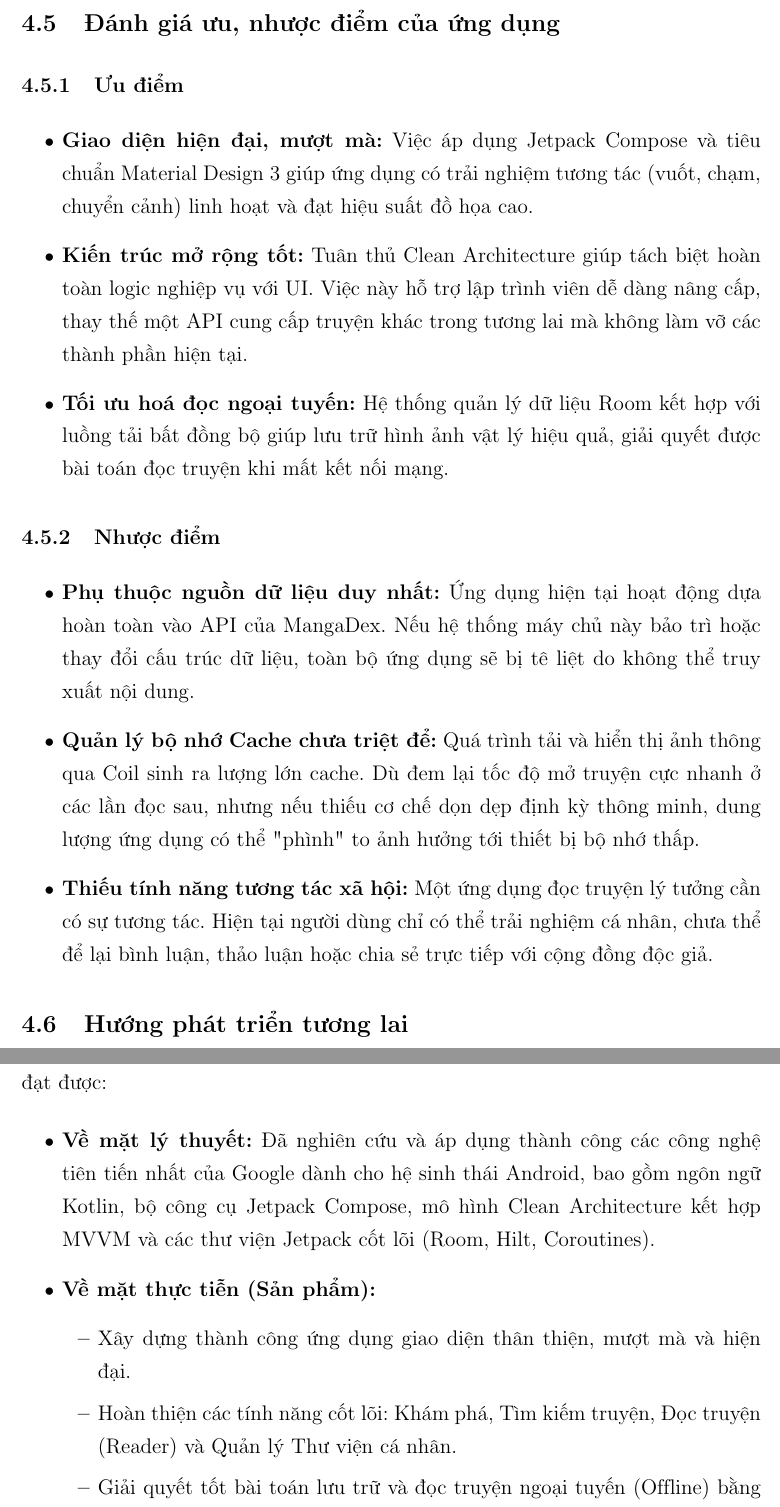
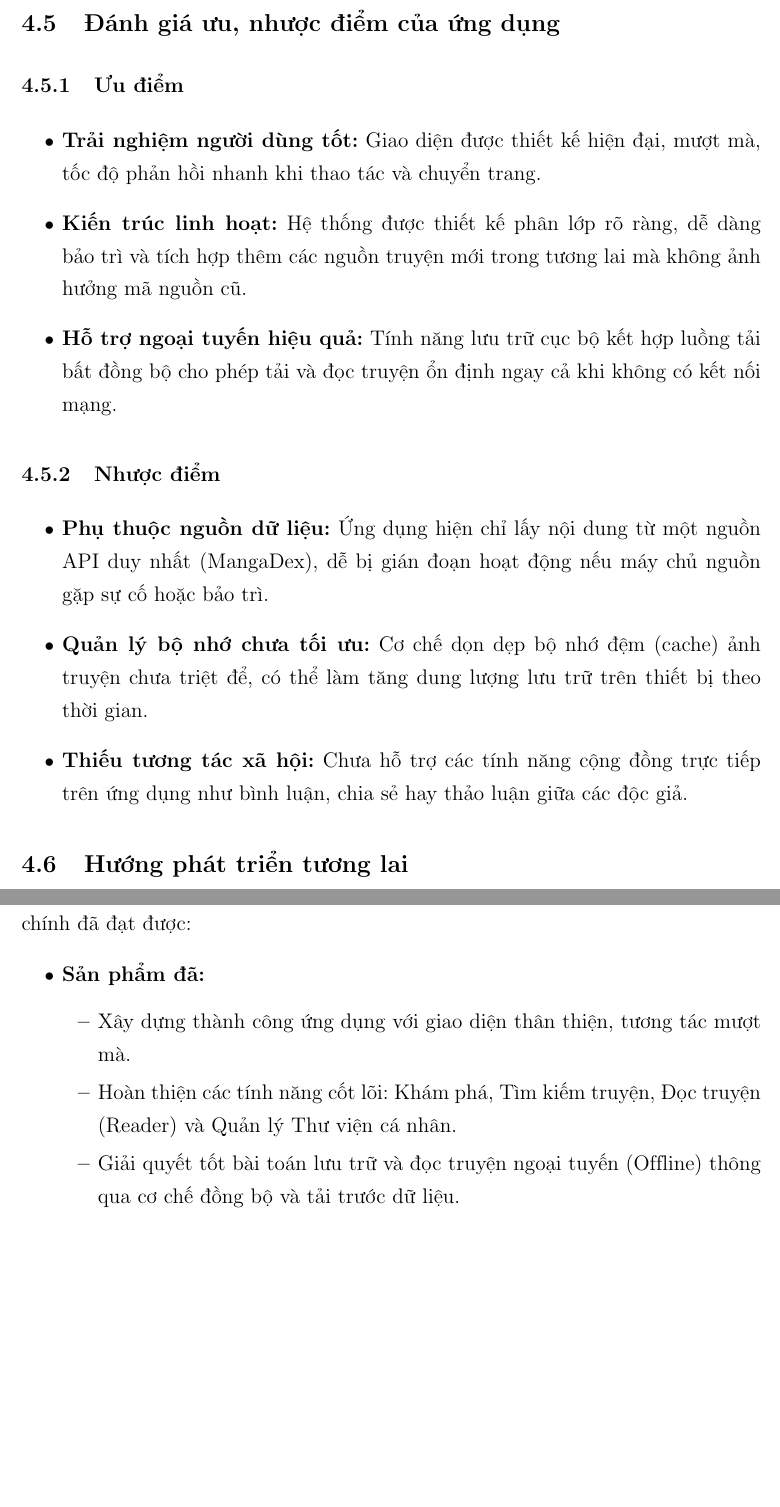
Before and after one commit to phan-tho/Report-Mobile-Project, a LaTeX thesis (thesis.tex, which reads chapters/c4/c4_chapter.tex, chapters/c5/c5_chapter.tex): two parts of pages 29 and 31 of 32, joined at a grey line, cut so that both start at the same text, the shorter picture padded with empty space. Compiled offline with pdfLaTeX.

Commit message:
contributors

```diff
--- a/chapters/c4/c4_chapter.tex
+++ b/chapters/c4/c4_chapter.tex
@@ -164,16 +164,16 @@ Sau khi thực hiện các kịch bản kiểm thử, hệ thống ghi nhận
 \section{Đánh giá ưu, nhược điểm của ứng dụng}
 \subsection{Ưu điểm}
 \begin{itemize}
-    \item \textbf{Giao diện hiện đại, mượt mà:} Việc áp dụng Jetpack Compose và tiêu chuẩn Material Design 3 giúp ứng dụng có trải nghiệm tương tác (vuốt, chạm, chuyển cảnh) linh hoạt và đạt hiệu suất đồ họa cao.
-    \item \textbf{Kiến trúc mở rộng tốt:} Tuân thủ Clean Architecture giúp tách biệt hoàn toàn logic nghiệp vụ với UI. Việc này hỗ trợ lập trình viên dễ dàng nâng cấp, thay thế một API cung cấp truyện khác trong tương lai mà không làm vỡ các thành phần hiện tại.
-    \item \textbf{Tối ưu hoá đọc ngoại tuyến:} Hệ thống quản lý dữ liệu Room kết hợp với luồng tải bất đồng bộ giúp lưu trữ hình ảnh vật lý hiệu quả, giải quyết được bài toán đọc truyện khi mất kết nối mạng.
+    \item \textbf{Trải nghiệm người dùng tốt:} Giao diện được thiết kế hiện đại, mượt mà, tốc độ phản hồi nhanh khi thao tác và chuyển trang.
+    \item \textbf{Kiến trúc linh hoạt:} Hệ thống được thiết kế phân lớp rõ ràng, dễ dàng bảo trì và tích hợp thêm các nguồn truyện mới trong tương lai mà không ảnh hưởng mã nguồn cũ.
+    \item \textbf{Hỗ trợ ngoại tuyến hiệu quả:} Tính năng lưu trữ cục bộ kết hợp luồng tải bất đồng bộ cho phép tải và đọc truyện ổn định ngay cả khi không có kết nối mạng.
 \end{itemize}
 
 \subsection{Nhược điểm}
 \begin{itemize}
-    \item \textbf{Phụ thuộc nguồn dữ liệu duy nhất:} Ứng dụng hiện tại hoạt động dựa hoàn toàn vào API của MangaDex. Nếu hệ thống máy chủ này bảo trì hoặc thay đổi cấu trúc dữ liệu, toàn bộ ứng dụng sẽ bị tê liệt do không thể truy xuất nội dung.
-    \item \textbf{Quản lý bộ nhớ Cache chưa triệt để:} Quá trình tải và hiển thị ảnh thông qua Coil sinh ra lượng lớn cache. Dù đem lại tốc độ mở truyện cực nhanh ở các lần đọc sau, nhưng nếu thiếu cơ chế dọn dẹp định kỳ thông minh, dung lượng ứng dụng có thể "phình" to ảnh hưởng tới thiết bị bộ nhớ thấp.
-    \item \textbf{Thiếu tính năng tương tác xã hội:} Một ứng dụng đọc truyện lý tưởng cần có sự tương tác. Hiện tại người dùng chỉ có thể trải nghiệm cá nhân, chưa thể để lại bình luận, thảo luận hoặc chia sẻ trực tiếp với cộng đồng độc giả.
+    \item \textbf{Phụ thuộc nguồn dữ liệu:} Ứng dụng hiện chỉ lấy nội dung từ một nguồn API duy nhất (MangaDex), dễ bị gián đoạn hoạt động nếu máy chủ nguồn gặp sự cố hoặc bảo trì.
+    \item \textbf{Quản lý bộ nhớ chưa tối ưu:} Cơ chế dọn dẹp bộ nhớ đệm (cache) ảnh truyện chưa triệt để, có thể làm tăng dung lượng lưu trữ trên thiết bị theo thời gian.
+    \item \textbf{Thiếu tương tác xã hội:} Chưa hỗ trợ các tính năng cộng đồng trực tiếp trên ứng dụng như bình luận, chia sẻ hay thảo luận giữa các độc giả.
 \end{itemize}
 
 \section{Hướng phát triển tương lai}
--- a/chapters/c5/c5_chapter.tex
+++ b/chapters/c5/c5_chapter.tex
@@ -2,12 +2,11 @@
 \label{chap:conclusion}
 
 \section{Kết quả đạt được}
-Trong quá trình thực hiện khóa luận, nhóm phát triển đã hoàn thành việc nghiên cứu, phân tích và xây dựng thành công ứng dụng đọc truyện tranh trực tuyến MyBooksLibrary trên nền tảng di động Android. Dưới đây là các kết quả chính đã đạt được:
+Trong quá trình thực hiện khóa luận, nhóm phát triển đã hoàn thành xây dựng ứng dụng đọc truyện tranh trực tuyến MyBooksLibrary. Dưới đây là các kết quả chính đã đạt được:
 \begin{itemize}
-    \item \textbf{Về mặt lý thuyết:} Đã nghiên cứu và áp dụng thành công các công nghệ tiên tiến nhất của Google dành cho hệ sinh thái Android, bao gồm ngôn ngữ Kotlin, bộ công cụ Jetpack Compose, mô hình Clean Architecture kết hợp MVVM và các thư viện Jetpack cốt lõi (Room, Hilt, Coroutines).
-    \item \textbf{Về mặt thực tiễn (Sản phẩm):}
+    \item \textbf{Sản phẩm đã:}
     \begin{itemize}
-        \item Xây dựng thành công ứng dụng giao diện thân thiện, mượt mà và hiện đại.
+        \item Xây dựng thành công ứng dụng với giao diện thân thiện, tương tác mượt mà.
         \item Hoàn thiện các tính năng cốt lõi: Khám phá, Tìm kiếm truyện, Đọc truyện (Reader) và Quản lý Thư viện cá nhân.
-        \item Giải quyết tốt bài toán lưu trữ và đọc truyện ngoại tuyến (Offline) bằng cách tải trước dữ liệu hình ảnh xuống thiết bị cục bộ.
+        \item Giải quyết tốt bài toán lưu trữ và đọc truyện ngoại tuyến (Offline) thông qua cơ chế đồng bộ và tải trước dữ liệu.
     \end{itemize}
```
Also changed, not shown: chapters/contributions.tex (+14 -8 lines), cover.tex (+3 -3 lines), chapters/c5/c5_chapter.tex (2 more changed lines).
